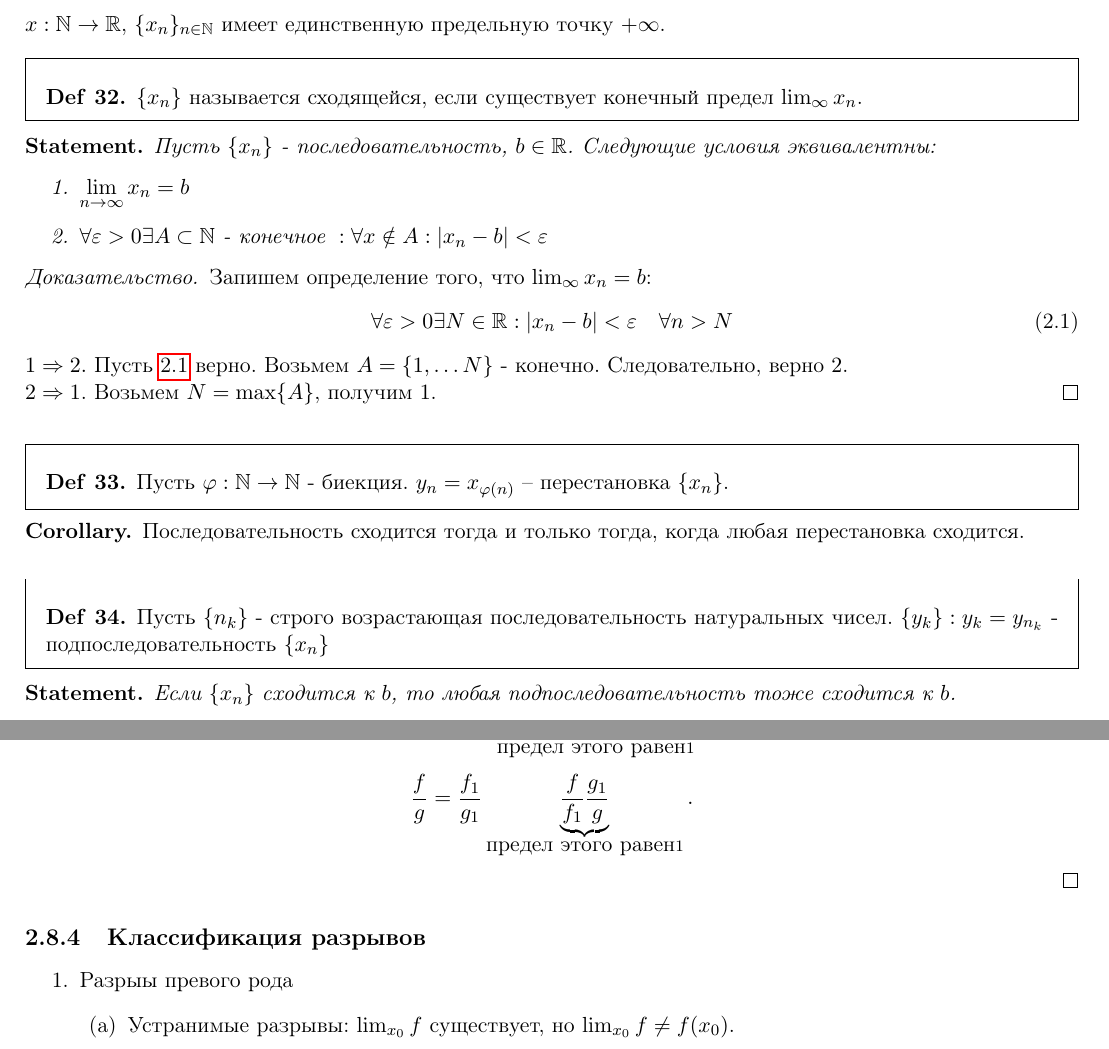
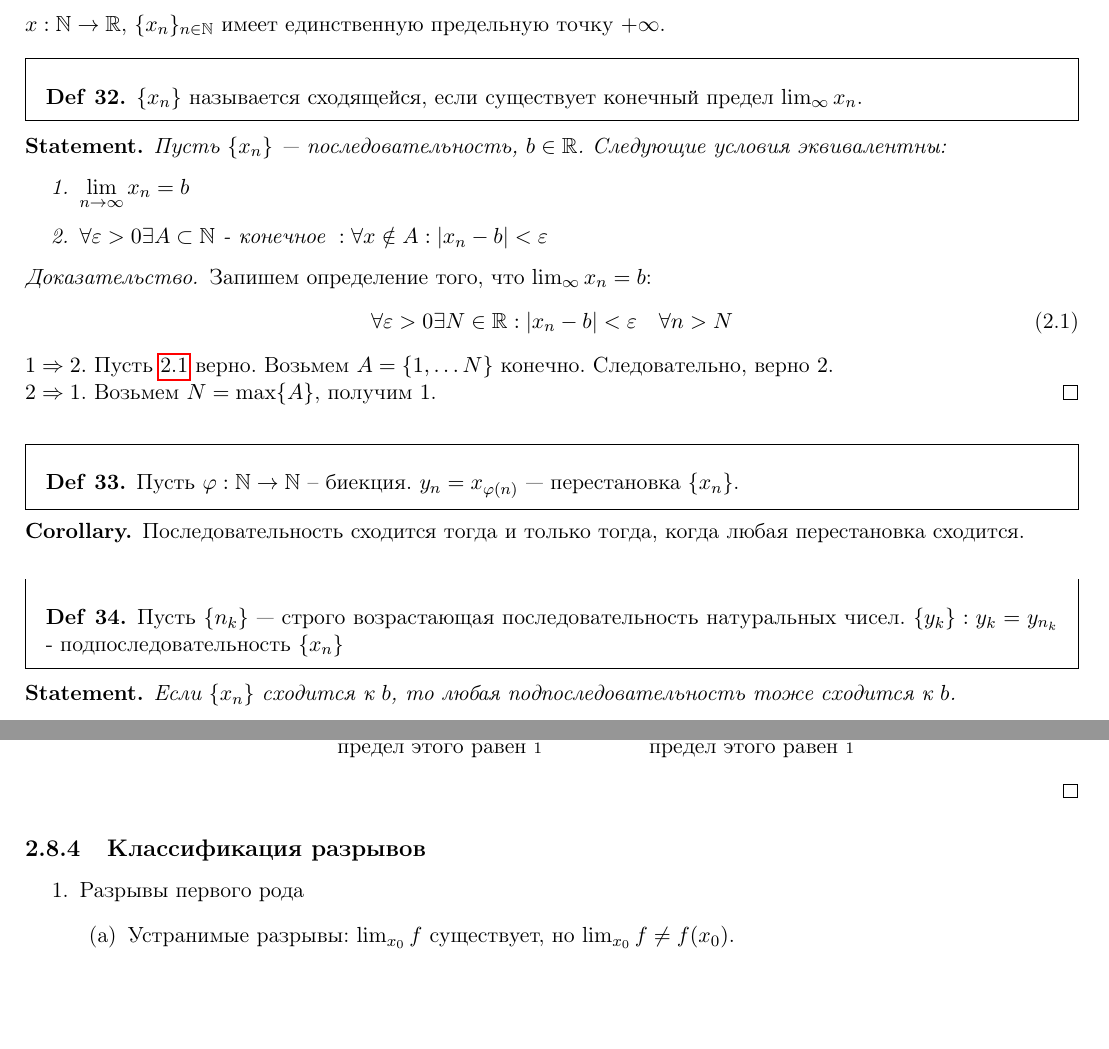
Before and after one commit to tamarinvs19/theory_university, a LaTeX book (matan/semester_1/matan.tex): two parts of pages 28 and 32 of 80, joined at a grey line, cut so that both start at the same text, the shorter picture padded with empty space. Compiled offline with pdfLaTeX.

Commit message:
matan: fix bugs

```diff
--- a/matan/semester_1/matan.tex
+++ b/matan/semester_1/matan.tex
@@ -1142,7 +1142,7 @@
     $\{x_n\} $ называется сходящейся, если существует конечный предел $\lim_{\infty} x_n$.
 \end{defn}
 \begin{st}
-    Пусть $\{x_n\}$ - последовательность, $b \in \R$. Следующие условия эквивалентны:$ $
+    Пусть $\{x_n\}$ --- последовательность, $b \in \R$. Следующие условия эквивалентны:$ $
     \begin{enumerate}
 	\item $\lim\limits_{n \to \infty} x_n = b$
 	\item $\forall \varepsilon >0 \exists A \subset \N \mbox{ - конечное }: \forall x \notin A : |x_n -b| < \varepsilon $
@@ -1154,18 +1154,18 @@
     \forall \varepsilon >0 \exists N \in \R: |x_n - b|<\varepsilon \quad \forall n > N
     \end{equation}
     $1 \Rightarrow 2.$ Пусть \ref{eq_lim} верно.
-    Возьмем $A = \{1, \ldots N\}$ - конечно. Следовательно, верно $2$.\\
+    Возьмем $A = \{1, \ldots N\}$ конечно. Следовательно, верно $2$.\\
     $2 \Rightarrow 1$. Возьмем $N = \max \{A\}$, получим $1$.
 \end{proof}
 \begin{defn}
-    Пусть $\varphi : \N \to \N$ - биекция.
-    $y_n = x_{\varphi(n)}$ -- перестановка $\{x_n\}$.
+    Пусть $\varphi : \N \to \N$ -- биекция.
+    $y_n = x_{\varphi(n)}$ --- перестановка $\{x_n\}$.
 \end{defn}
 \begin{cor}
     Последовательность сходится тогда и только тогда, когда любая перестановка сходится.
 \end{cor}
 \begin{defn}
-    Пусть $\{n_k\}$ - строго возрастающая последовательность натуральных чисел.
+    Пусть $\{n_k\}$ --- строго возрастающая последовательность натуральных чисел.
     $\{y_k\}: y_k = y_{n_k} $ - подпоследовательность $\{x_n\}$
 \end{defn}
 \begin{st}
@@ -1367,15 +1368,14 @@
 \end{note}
 \begin{proof}
     \[
-	fg = f_1g_1 \underbrace{\frac{f}{f_1} \frac{g}{g_1}}_{\mbox{предел этого равен} 1}
-    .\]
-    \[
-	\frac{f}{g} = \frac{f_1}{g_1} \underbrace{\frac{f}{f_1} \frac{g_1}{g}}_{\mbox{предел этого равен} 1}
+	fg = f_1g_1 \underbrace{\frac{f}{f_1} \frac{g}{g_1}}_{\mbox{предел этого равен } 1}
+	, \quad
+	\frac{f}{g} = \frac{f_1}{g_1} \underbrace{\frac{f}{f_1} \frac{g_1}{g}}_{\mbox{предел этого равен } 1}
     .\]
 \end{proof}
 \subsection{Классификация разрывов}
 \begin{enumerate}
-    \item Разрыы превого рода
+    \item Разрывы первого рода
 	\begin{enumerate}
 	    \item Устранимые разрывы: $ \lim_{x_0} f$ существует, но $ \lim_{x_0} f \ne f(x_0)$.
 	    \item Скачок: $ \exists \lim_{x \to  x_0-} f(x) \wedge \exists \lim_{x \to  x_0+} $, но они не равны.
```
Also changed, not shown: matan/semester_1/matan.pdf, matan/semester_1/matan.tex (5 more changed lines).
